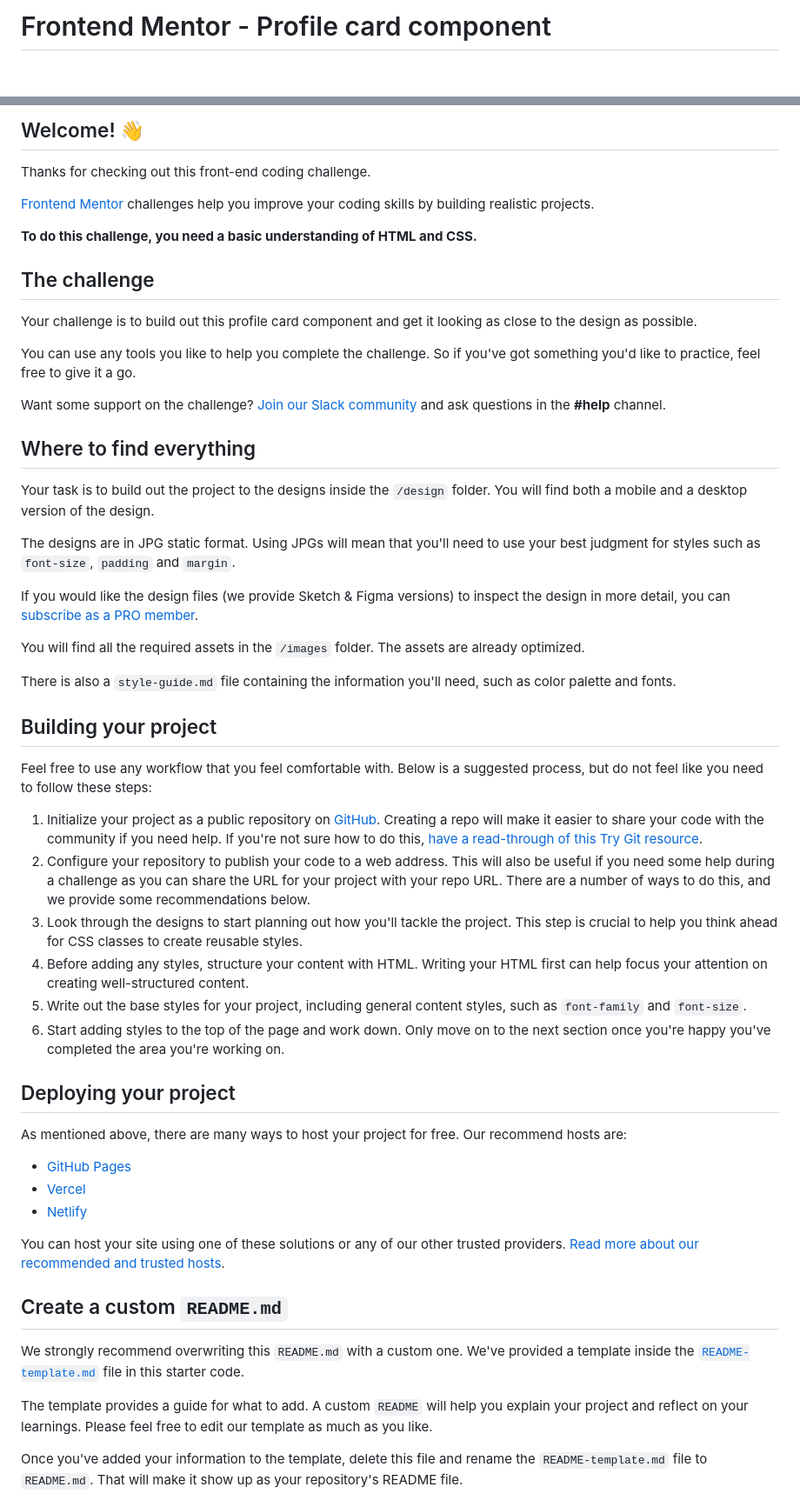
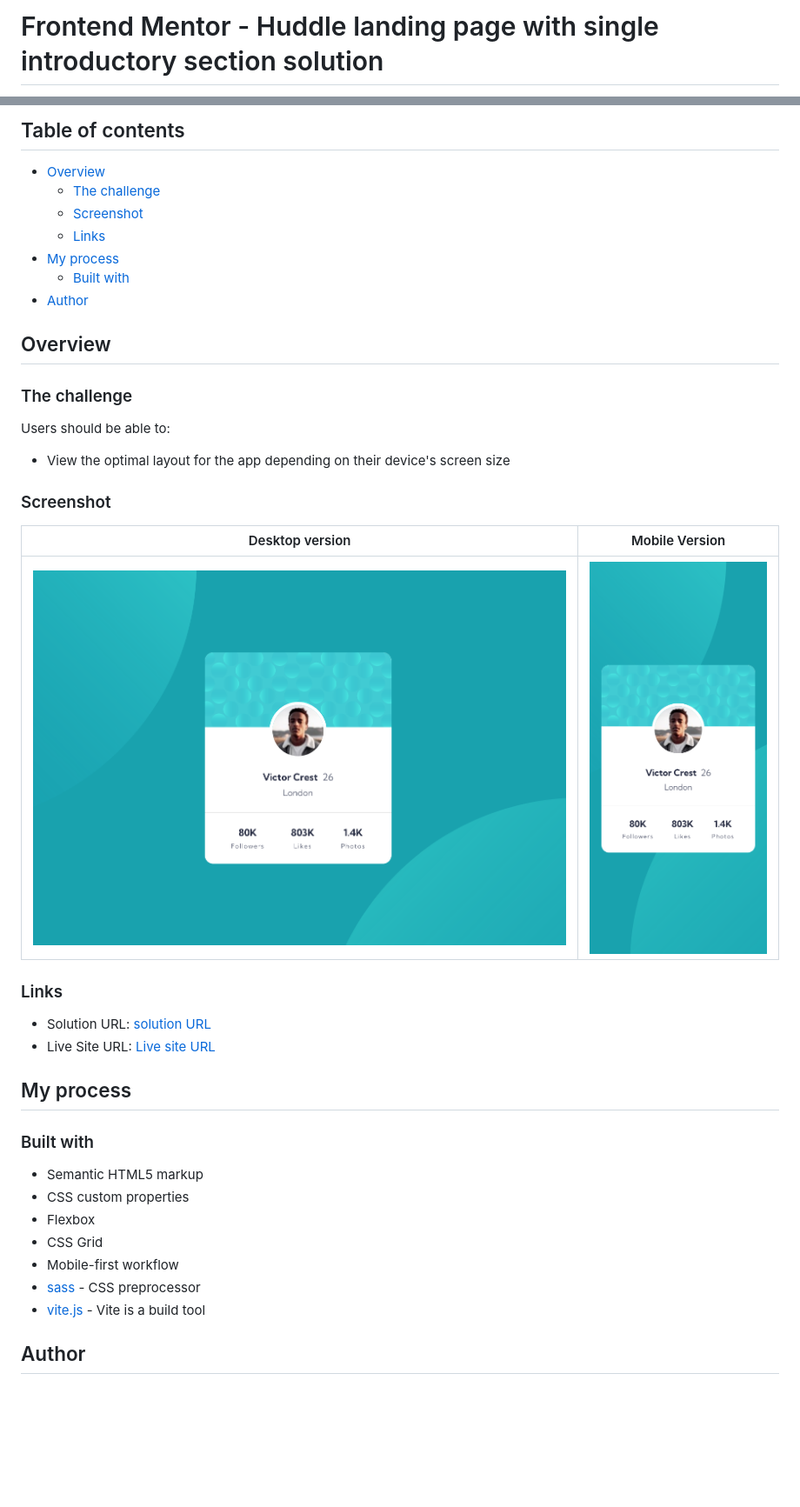
Before and after one commit to MahdiSohaily/profile-card-component, a Markdown page: README.md, 2 parts joined by grey strips. Shown: that part at 87% size. Rendered like a GitHub page; pictures changed too: design/desktop.png (added), design/mobile.png (added); blank space fills up the shorter version.

```diff
--- a/README.md
+++ b/README.md
@@ -1,2 +1,2 @@
-# Frontend Mentor - Profile card component
+# Frontend Mentor - Huddle landing page with single introductory section solution
 
@@ -4,58 +4,44 @@
 
-## Welcome! 👋
+## Table of contents
 
-Thanks for checking out this front-end coding challenge.
+- [Overview](#overview)
+  - [The challenge](#the-challenge)
+  - [Screenshot](#screenshot)
+  - [Links](#links)
+- [My process](#my-process)
+  - [Built with](#built-with)
+- [Author](#author)
 
-[Frontend Mentor](https://www.frontendmentor.io) challenges help you improve your coding skills by building realistic projects.
+## Overview
 
-**To do this challenge, you need a basic understanding of HTML and CSS.**
+### The challenge
 
-## The challenge
+Users should be able to:
 
-Your challenge is to build out this profile card component and get it looking as close to the design as possible.
+- View the optimal layout for the app depending on their device's screen size
 
-You can use any tools you like to help you complete the challenge. So if you've got something you'd like to practice, feel free to give it a go.
+### Screenshot
 
-Want some support on the challenge? [Join our Slack community](https://www.frontendmentor.io/slack) and ask questions in the **#help** channel.
+| Desktop version                              |               Mobile Version                |
+| -------------------------------------------- | :-----------------------------------------: |
+| ![Solution Screenshot](./design/desktop.png) | ![Solution Screenshot](./design/mobile.png) |
 
-## Where to find everything
+### Links
 
-Your task is to build out the project to the designs inside the `/design` folder. You will find both a mobile and a desktop version of the design.
+- Solution URL: [solution URL](https://MahdiSohaily.github.io/profile-card-component/)
+- Live Site URL: [Live site URL](https://mahdisohaily.github.io/single-introductory-section/)
 
-The designs are in JPG static format. Using JPGs will mean that you'll need to use your best judgment for styles such as `font-size`, `padding` and `margin`.
+## My process
 
-If you would like the design files (we provide Sketch & Figma versions) to inspect the design in more detail, you can [subscribe as a PRO member](https://www.frontendmentor.io/pro).
+### Built with
 
-You will find all the required assets in the `/images` folder. The assets are already optimized.
+- Semantic HTML5 markup
+- CSS custom properties
+- Flexbox
+- CSS Grid
+- Mobile-first workflow
+- [sass](https://sass-lang.com/) - CSS preprocessor
+- [vite.js](https://vitejs.dev/) - Vite is a build tool
 
-There is also a `style-guide.md` file containing the information you'll need, such as color palette and fonts.
+## Author
 
-## Building your project
-
-Feel free to use any workflow that you feel comfortable with. Below is a suggested process, but do not feel like you need to follow these steps:
-
-1. Initialize your project as a public repository on [GitHub](https://github.com/). Creating a repo will make it easier to share your code with the community if you need help. If you're not sure how to do this, [have a read-through of this Try Git resource](https://try.github.io/).
-2. Configure your repository to publish your code to a web address. This will also be useful if you need some help during a challenge as you can share the URL for your project with your repo URL. There are a number of ways to do this, and we provide some recommendations below.
-3. Look through the designs to start planning out how you'll tackle the project. This step is crucial to help you think ahead for CSS classes to create reusable styles.
-4. Before adding any styles, structure your content with HTML. Writing your HTML first can help focus your attention on creating well-structured content.
-5. Write out the base styles for your project, including general content styles, such as `font-family` and `font-size`.
-6. Start adding styles to the top of the page and work down. Only move on to the next section once you're happy you've completed the area you're working on.
-
-## Deploying your project
-
-As mentioned above, there are many ways to host your project for free. Our recommend hosts are:
-
-- [GitHub Pages](https://pages.github.com/)
-- [Vercel](https://vercel.com/)
-- [Netlify](https://www.netlify.com/)
-
-You can host your site using one of these solutions or any of our other trusted providers. [Read more about our recommended and trusted hosts](https://medium.com/frontend-mentor/frontend-mentor-trusted-hosting-providers-bf000dfebe).
-
-## Create a custom `README.md`
-
-We strongly recommend overwriting this `README.md` with a custom one. We've provided a template inside the [`README-template.md`](./README-template.md) file in this starter code.
-
-The template provides a guide for what to add. A custom `README` will help you explain your project and reflect on your learnings. Please feel free to edit our template as much as you like.
-
-Once you've added your information to the template, delete this file and rename the `README-template.md` file to `README.md`. That will make it show up as your repository's README file.
-
```
Also changed, not shown: other parts of README.md (+3 -27 lines).
